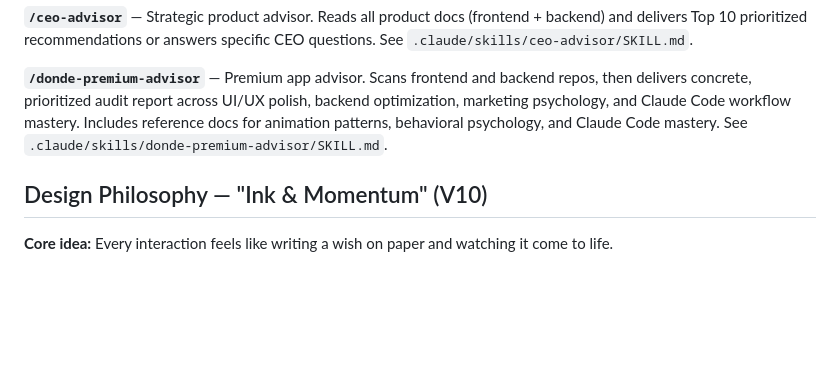
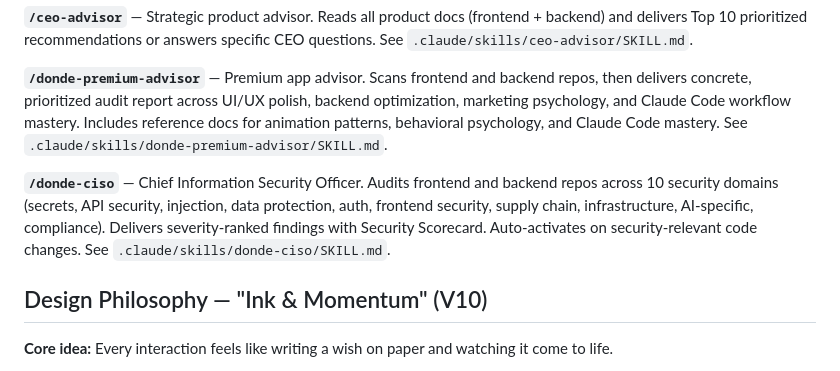
Before and after one commit to aacrit/dondeAI, a Markdown page: CLAUDE.md, the part around the change. Drawn GitHub-style; blank space fills up the shorter version.

Commit message:
Add /donde-ciso skill — Chief Information Security Officer
Adds a new CISO skill that audits across 10 security domains (secrets,
API security, injection, data protection, auth, frontend security,
supply chain, infrastructure, AI-specific, compliance). Delivers
severity-ranked findings with a Security Scorecard. Auto-activates
on security-relevant code changes.

https://claude.ai/code/session_01G3rnpMJffHZbMjHW6baw8j

```diff
--- a/CLAUDE.md
+++ b/CLAUDE.md
@@ -35,6 +35,8 @@ Code review (7 points): accent usage, type voice, motion curve + symmetry, theme
 **`/ceo-advisor`** — Strategic product advisor. Reads all product docs (frontend + backend) and delivers Top 10 prioritized recommendations or answers specific CEO questions. See `.claude/skills/ceo-advisor/SKILL.md`.
 
 **`/donde-premium-advisor`** — Premium app advisor. Scans frontend and backend repos, then delivers concrete, prioritized audit report across UI/UX polish, backend optimization, marketing psychology, and Claude Code workflow mastery. Includes reference docs for animation patterns, behavioral psychology, and Claude Code mastery. See `.claude/skills/donde-premium-advisor/SKILL.md`.
+
+**`/donde-ciso`** — Chief Information Security Officer. Audits frontend and backend repos across 10 security domains (secrets, API security, injection, data protection, auth, frontend security, supply chain, infrastructure, AI-specific, compliance). Delivers severity-ranked findings with Security Scorecard. Auto-activates on security-relevant code changes. See `.claude/skills/donde-ciso/SKILL.md`.
 
 ## Design Philosophy — "Ink & Momentum" (V10)
 
```
Also changed, not shown: 1 other file.
